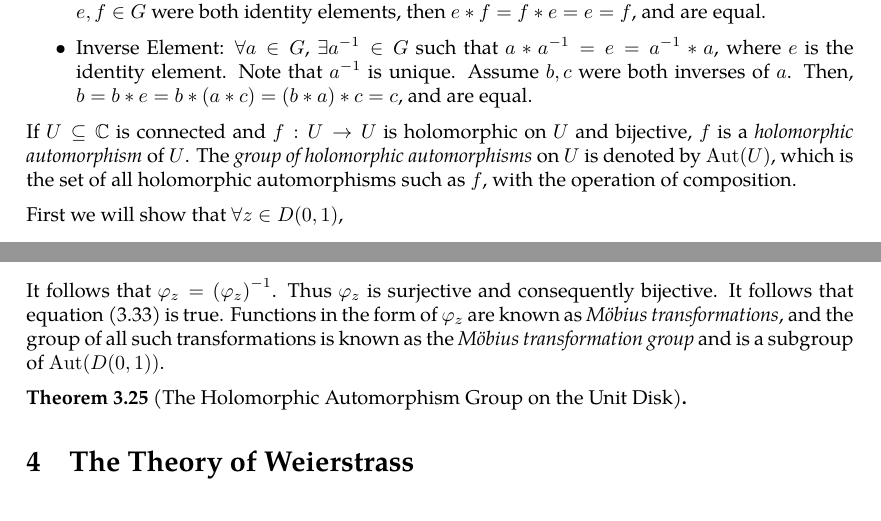
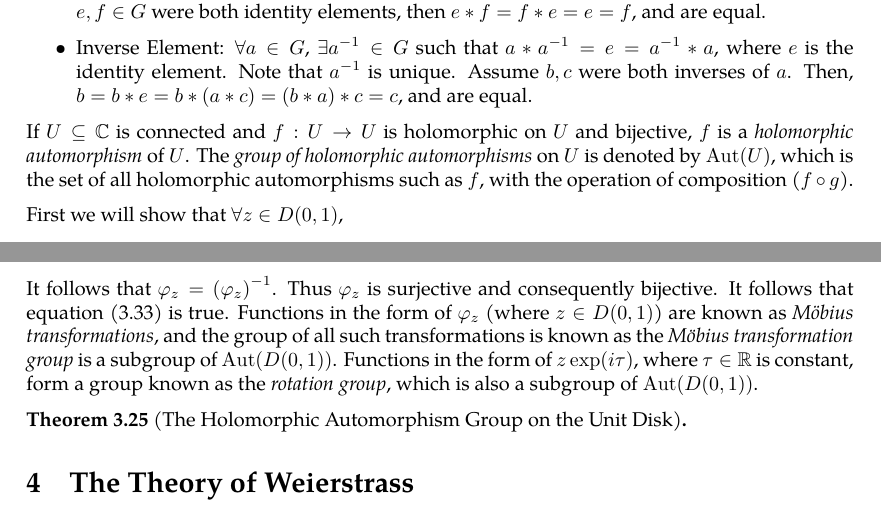
Before and after one commit to slipperking/complex-analysis-latex, a LaTeX document (main.tex): two parts of pages 52 and 53 of 54, joined at a grey line, cut so that both start at the same text. Compiled offline with pdfLaTeX.

Commit message:
overleaf_to_git (Tue Jun 10 13:14:14 2025 -0700): update main.tex from r9926 to r9942

```diff
--- a/main.tex
+++ b/main.tex
@@ -1327,7 +1327,7 @@ To discuss the main topic of this section, we will first introduce the concept o
     \end{itemize}
 \end{definition}
 
-If \(U\subseteq\mathbb{C}\) is connected and \(f:U\to U\) is holomorphic on \(U\) and bijective, \(f\) is a \textit{holomorphic automorphism} of \(U\). The \textit{group of holomorphic automorphisms} on \(U\) is denoted by \(\Aut(U)\), which is the set of all holomorphic automorphisms such as \(f\), with the operation of composition.
+If \(U\subseteq\mathbb{C}\) is connected and \(f:U\to U\) is holomorphic on \(U\) and bijective, \(f\) is a \textit{holomorphic automorphism} of \(U\). The \textit{group of holomorphic automorphisms} on \(U\) is denoted by \(\Aut(U)\), which is the set of all holomorphic automorphisms such as \(f\), with the operation of composition (\(f\circ g\)).
 
 First we will show that \(\forall z\in D(0,1)\),
 \begin{equation}
@@ -1344,7 +1344,7 @@ Then, \[\abs{z}^2\paren{\zeta_2-\zeta_1}=\zeta_2-\zeta_1.\Longleftrightarrow\qty
 
 Next, we will solve for the inverse of \(\varphi_z\). Let \(\zeta=\varphi_z(\xi)=\frac{z-\xi}{1-\overline{z}\xi}\). Then,
 \[\zeta-\overline{z}\zeta\xi=z-\xi\Longleftrightarrow\xi=\frac{z-\zeta}{1-\overline{z}\zeta}.\]
-It follows that \(\varphi_z=\qty(\varphi_z)^{-1}\). Thus \(\varphi_z\) is surjective and consequently bijective. It follows that equation \eqref{eq:mobiustransformationgroupofholomorphicautomorphismsstatement} is true. Functions in the form of \(\varphi_z\) are known as \textit{Möbius transformations}, and the group of all such transformations is known as the \textit{Möbius transformation group} and is a subgroup of \(\Aut(D(0,1))\).
+It follows that \(\varphi_z=\qty(\varphi_z)^{-1}\). Thus \(\varphi_z\) is surjective and consequently bijective. It follows that equation \eqref{eq:mobiustransformationgroupofholomorphicautomorphismsstatement} is true. Functions in the form of \(\varphi_z\) (where \(z\in D(0,1)\)) are known as \textit{Möbius transformations}, and the group of all such transformations is known as the \textit{Möbius transformation group} is a subgroup of \(\Aut(D(0,1))\). Functions in the form of \(z\exp(i\tau)\), where \(\tau\in\mathbb{R}\) is constant, form a group known as the \textit{rotation group}, which is also a subgroup of \(\Aut(D(0,1))\).
 \begin{theorem}[The Holomorphic Automorphism Group on the Unit Disk]
 
 \end{theorem}
```
